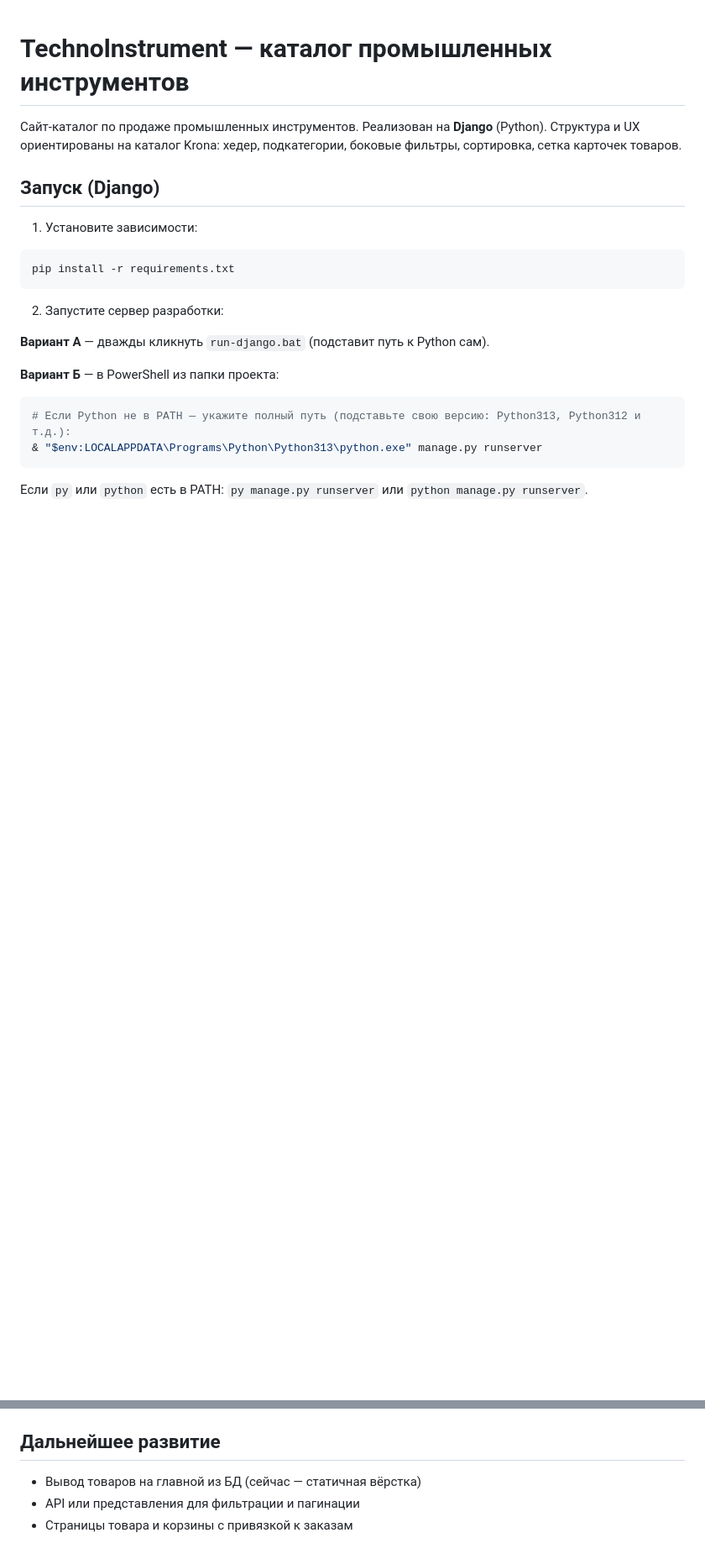
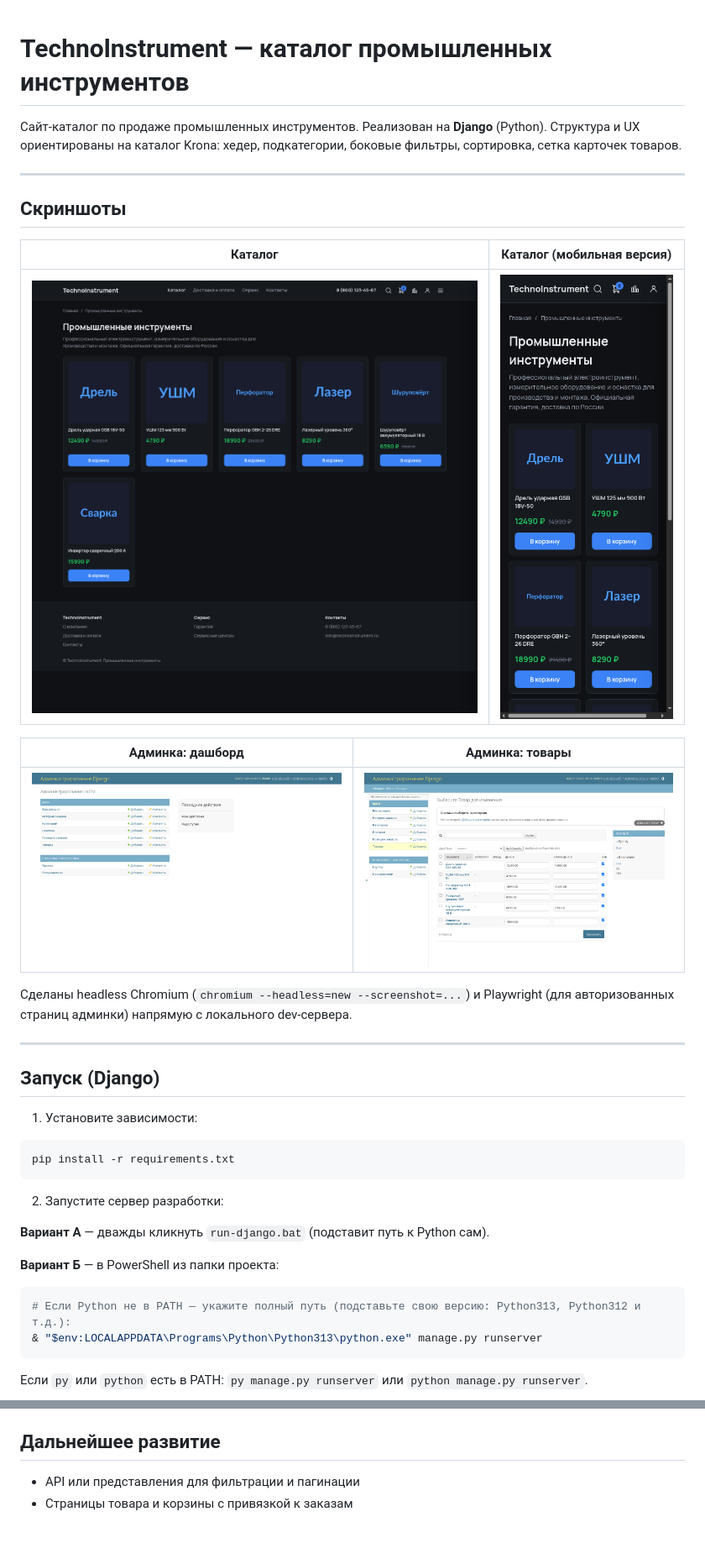
Before and after one commit to Dendy3CTD/Website_Technolnstrument, a Markdown page: README.md, 2 parts joined by grey strips. Shown: that part at 84% size. Rendered like a GitHub page; pictures changed too: screenshots/01_catalog.png (added), screenshots/02_catalog_mobile.png (added), screenshots/03_admin_dashboard.png (added); blank space fills up the shorter version.

Commit message:
feat: add portfolio screenshots, fix mobile header overlap

```diff
--- a/README.md
+++ b/README.md
@@ -1,6 +1,22 @@
 # Technolnstrument — каталог промышленных инструментов
 
 Сайт-каталог по продаже промышленных инструментов. Реализован на **Django** (Python). Структура и UX ориентированы на каталог Krona: хедер, подкатегории, боковые фильтры, сортировка, сетка карточек товаров.
+
+---
+
+## Скриншоты
+
+| Каталог | Каталог (мобильная версия) |
+|---|---|
+| ![Каталог](screenshots/01_catalog.png) | ![Каталог мобильный](screenshots/02_catalog_mobile.png) |
+
+| Админка: дашборд | Админка: товары |
+|---|---|
+| ![Дашборд](screenshots/03_admin_dashboard.png) | ![Товары](screenshots/04_admin_products.png) |
+
+Сделаны headless Chromium (`chromium --headless=new --screenshot=...`) и Playwright (для авторизованных страниц админки) напрямую с локального dev-сервера.
+
+---
 
 ## Запуск (Django)
 
@@ -57,6 +73,5 @@ pip install -r requirements.txt
 
 ## Дальнейшее развитие
 
-- Вывод товаров на главной из БД (сейчас — статичная вёрстка)
 - API или представления для фильтрации и пагинации
 - Страницы товара и корзины с привязкой к заказам
```
Also changed, not shown: 1 other file.
